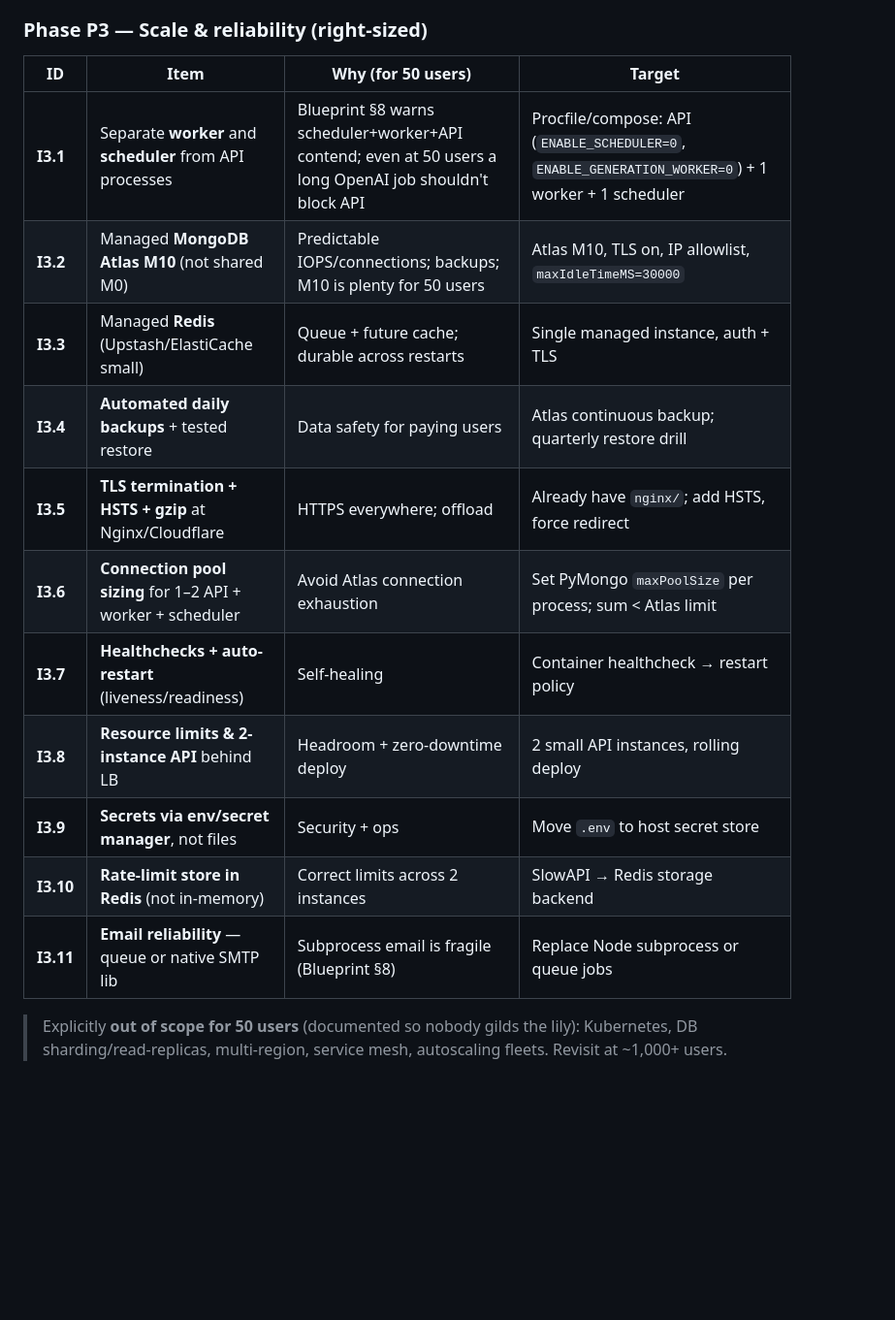
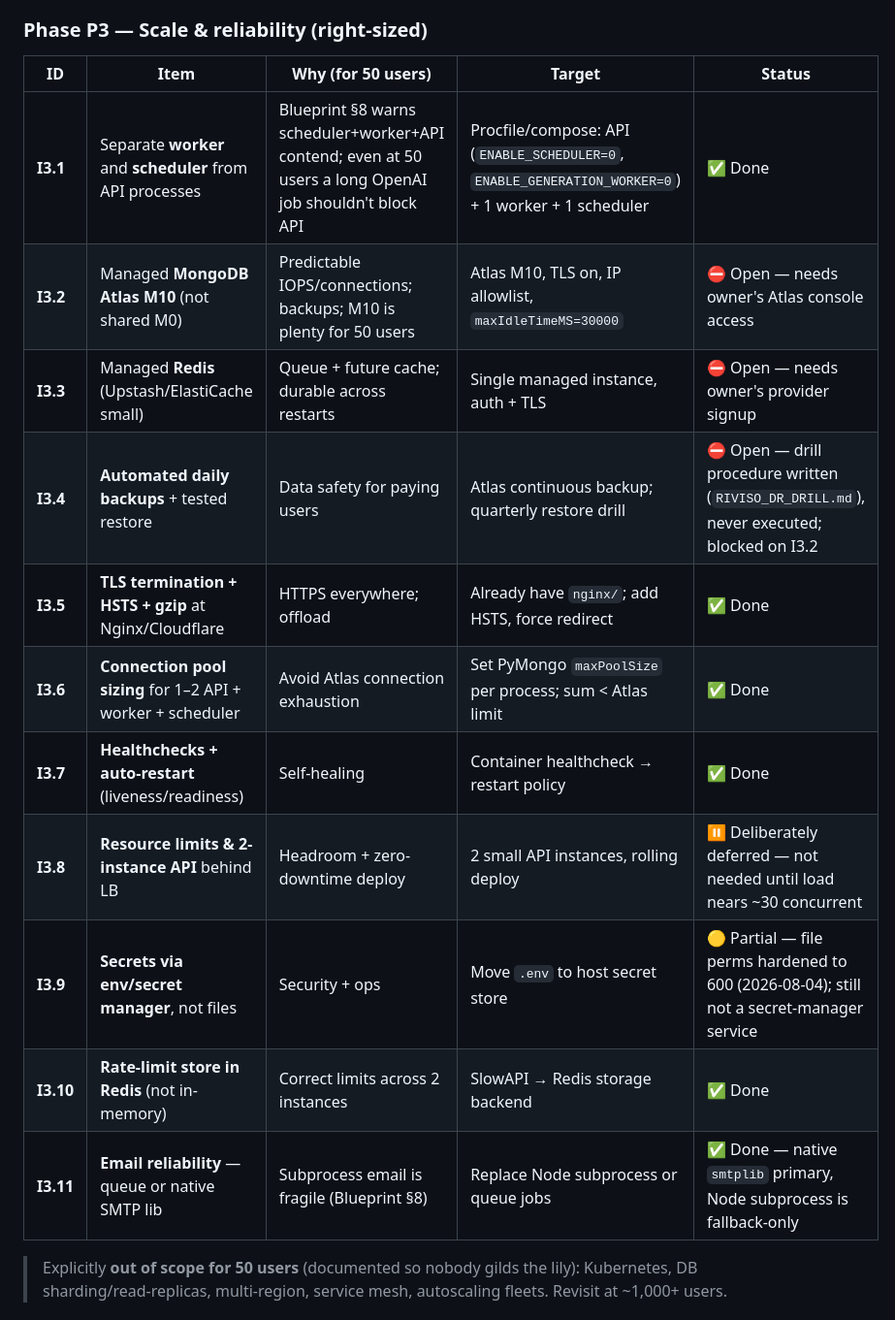
Before and after one commit to TheHypedge/Riviso_SEO, a Markdown page: backend/docs/RIVISO_PRODUCTION_HARDENING_PLAN.md, the part around one of its changes. Shown at 97% size. Rendered like a GitHub page; blank space fills up the shorter version.

Commit message:
Correct P3/P6 status table after re-verifying against live code (2026-08-04)
The 2026-08-01 note undercounted what was already shipped in commit
618c424 (I3.1, I3.5, I3.6, I3.7, I3.10, I3.11 all confirmed done by
reading the actual code/config, not just the plan's prior claims).
Also hardened backend/.env + root .env from 644 to 600 (I3.9 partial
— were world-readable on the VPS) and reflected that here.

Genuinely open items narrowed to: I3.2 (Atlas tier), I3.3 (managed
Redis), I3.4/L6.4 (real backup+restore drill, blocked on I3.2),
L6.1 (load test — no staging, needs explicit go-ahead before running
against production). I3.8 confirmed deliberately deferred, not
missed.

Co-Authored-By: Claude Sonnet 5 <noreply@anthropic.com>

```diff
--- a/backend/docs/RIVISO_PRODUCTION_HARDENING_PLAN.md
+++ b/backend/docs/RIVISO_PRODUCTION_HARDENING_PLAN.md
@@ -145,19 +145,19 @@ Everything below is scoped to make *this* topology reliable, secure, and fast.
 
 ### Phase P3 — Scale & reliability (right-sized)
 
-| ID | Item | Why (for 50 users) | Target |
-|----|------|--------------------|--------|
-| **I3.1** | Separate **worker** and **scheduler** from API processes | Blueprint §8 warns scheduler+worker+API contend; even at 50 users a long OpenAI job shouldn't block API | Procfile/compose: API (`ENABLE_SCHEDULER=0`, `ENABLE_GENERATION_WORKER=0`) + 1 worker + 1 scheduler |
-| **I3.2** | Managed **MongoDB Atlas M10** (not shared M0) | Predictable IOPS/connections; backups; M10 is plenty for 50 users | Atlas M10, TLS on, IP allowlist, `maxIdleTimeMS=30000` |
-| **I3.3** | Managed **Redis** (Upstash/ElastiCache small) | Queue + future cache; durable across restarts | Single managed instance, auth + TLS |
-| **I3.4** | **Automated daily backups** + tested restore | Data safety for paying users | Atlas continuous backup; quarterly restore drill |
-| **I3.5** | **TLS termination + HSTS + gzip** at Nginx/Cloudflare | HTTPS everywhere; offload | Already have `nginx/`; add HSTS, force redirect |
-| **I3.6** | **Connection pool sizing** for 1–2 API + worker + scheduler | Avoid Atlas connection exhaustion | Set PyMongo `maxPoolSize` per process; sum < Atlas limit |
-| **I3.7** | **Healthchecks + auto-restart** (liveness/readiness) | Self-healing | Container healthcheck → restart policy |
-| **I3.8** | **Resource limits & 2-instance API** behind LB | Headroom + zero-downtime deploy | 2 small API instances, rolling deploy |
-| **I3.9** | **Secrets via env/secret manager**, not files | Security + ops | Move `.env` to host secret store |
-| **I3.10** | **Rate-limit store in Redis** (not in-memory) | Correct limits across 2 instances | SlowAPI → Redis storage backend |
-| **I3.11** | **Email reliability** — queue or native SMTP lib | Subprocess email is fragile (Blueprint §8) | Replace Node subprocess or queue jobs |
+| ID | Item | Why (for 50 users) | Target | Status |
+|----|------|--------------------|--------|--------|
+| **I3.1** | Separate **worker** and **scheduler** from API processes | Blueprint §8 warns scheduler+worker+API contend; even at 50 users a long OpenAI job shouldn't block API | Procfile/compose: API (`ENABLE_SCHEDULER=0`, `ENABLE_GENERATION_WORKER=0`) + 1 worker + 1 scheduler | ✅ Done |
+| **I3.2** | Managed **MongoDB Atlas M10** (not shared M0) | Predictable IOPS/connections; backups; M10 is plenty for 50 users | Atlas M10, TLS on, IP allowlist, `maxIdleTimeMS=30000` | ⛔ Open — needs owner's Atlas console access |
+| **I3.3** | Managed **Redis** (Upstash/ElastiCache small) | Queue + future cache; durable across restarts | Single managed instance, auth + TLS | ⛔ Open — needs owner's provider signup |
+| **I3.4** | **Automated daily backups** + tested restore | Data safety for paying users | Atlas continuous backup; quarterly restore drill | ⛔ Open — drill procedure written (`RIVISO_DR_DRILL.md`), never executed; blocked on I3.2 |
+| **I3.5** | **TLS termination + HSTS + gzip** at Nginx/Cloudflare | HTTPS everywhere; offload | Already have `nginx/`; add HSTS, force redirect | ✅ Done |
+| **I3.6** | **Connection pool sizing** for 1–2 API + worker + scheduler | Avoid Atlas connection exhaustion | Set PyMongo `maxPoolSize` per process; sum < Atlas limit | ✅ Done |
+| **I3.7** | **Healthchecks + auto-restart** (liveness/readiness) | Self-healing | Container healthcheck → restart policy | ✅ Done |
+| **I3.8** | **Resource limits & 2-instance API** behind LB | Headroom + zero-downtime deploy | 2 small API instances, rolling deploy | ⏸ Deliberately deferred — not needed until load nears ~30 concurrent |
+| **I3.9** | **Secrets via env/secret manager**, not files | Security + ops | Move `.env` to host secret store | 🟡 Partial — file perms hardened to 600 (2026-08-04); still not a secret-manager service |
+| **I3.10** | **Rate-limit store in Redis** (not in-memory) | Correct limits across 2 instances | SlowAPI → Redis storage backend | ✅ Done |
+| **I3.11** | **Email reliability** — queue or native SMTP lib | Subprocess email is fragile (Blueprint §8) | Replace Node subprocess or queue jobs | ✅ Done — native `smtplib` primary, Node subprocess is fallback-only |
 
 > Explicitly **out of scope for 50 users** (documented so nobody gilds the lily): Kubernetes, DB sharding/read-replicas, multi-region, service mesh, autoscaling fleets. Revisit at ~1,000+ users.
 
```
Also changed, not shown: other parts of backend/docs/RIVISO_PRODUCTION_HARDENING_PLAN.md (+10 -8 lines).
